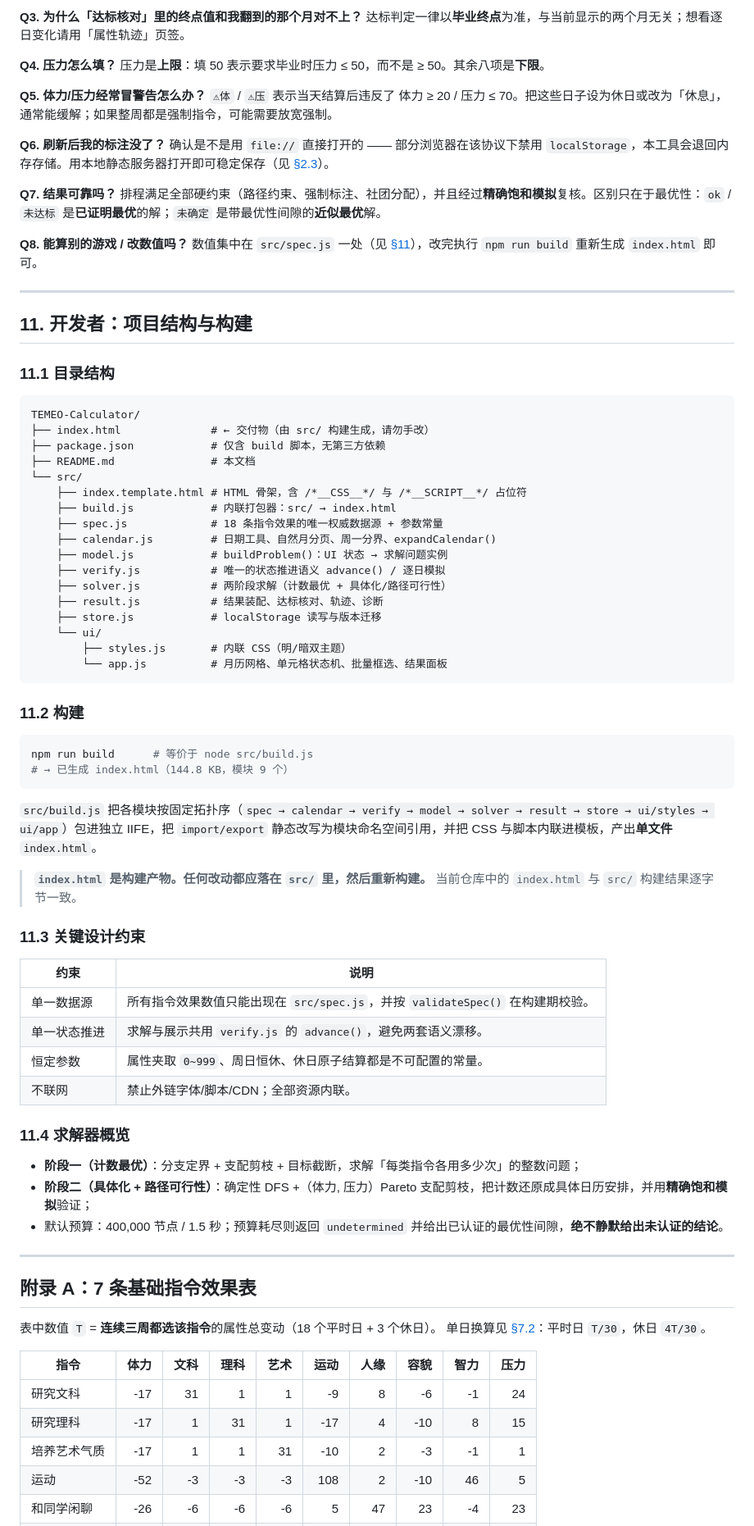
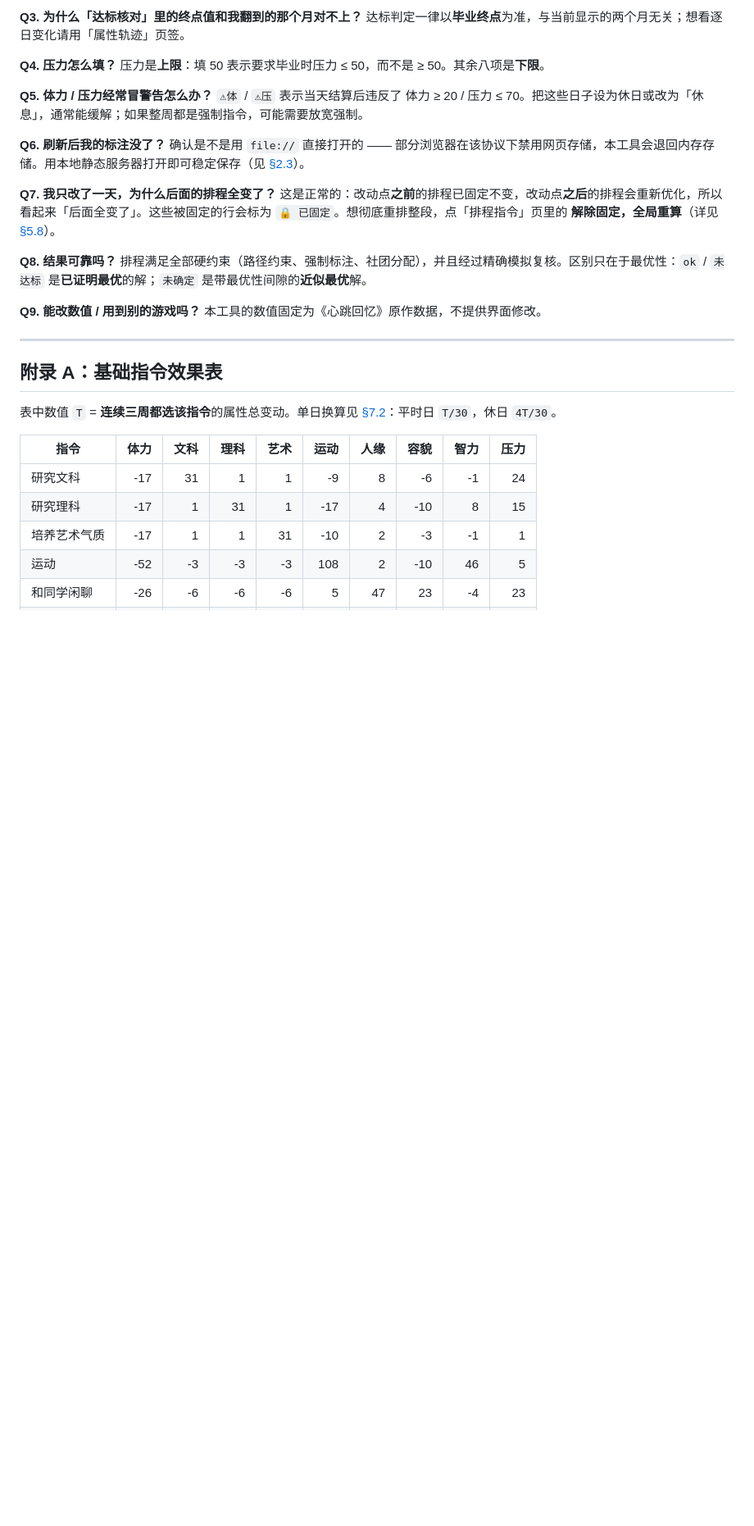
Before and after one commit to ouro-tomosho/TEMEO-Calculator, a Markdown page: README.md, the part around one of its changes. Shown at 82% size. Rendered like a GitHub page; blank space fills up the shorter version.

Commit message:
docs: 重写 README 为纯产品使用说明书
移除开发者/构建/求解器内部实现等内容，只保留面向使用者的说明；补充增量重规划行为与 FAQ。

````diff
--- a/README.md
+++ b/README.md
@@ -385,76 +394,26 @@ start index.html         # Windows
 **Q4. 压力怎么填？**
 压力是**上限**：填 50 表示要求毕业时压力 ≤ 50，而不是 ≥ 50。其余八项是**下限**。
 
-**Q5. 体力/压力经常冒警告怎么办？**
+**Q5. 体力 / 压力经常冒警告怎么办？**
 `⚠体` / `⚠压` 表示当天结算后违反了 体力 ≥ 20 / 压力 ≤ 70。把这些日子设为休日或改为「休息」，通常能缓解；如果整周都是强制指令，可能需要放宽强制。
 
 **Q6. 刷新后我的标注没了？**
-确认是不是用 `file://` 直接打开的 —— 部分浏览器在该协议下禁用 `localStorage`，本工具会退回内存存储。用本地静态服务器打开即可稳定保存（见 [§2.3](#23-浏览器要求)）。
+确认是不是用 `file://` 直接打开的 —— 部分浏览器在该协议下禁用网页存储，本工具会退回内存存储。用本地静态服务器打开即可稳定保存（见 [§2.3](#23-浏览器要求与存档提示)）。
 
-**Q7. 结果可靠吗？**
-排程满足全部硬约束（路径约束、强制标注、社团分配），并且经过**精确饱和模拟**复核。区别只在于最优性：`ok` / `未达标` 是**已证明最优**的解；`未确定` 是带最优性间隙的**近似最优**解。
+**Q7. 我只改了一天，为什么后面的排程全变了？**
+这是正常的：改动点**之前**的排程已固定不变，改动点**之后**的排程会重新优化，所以看起来「后面全变了」。这些被固定的行会标为 `🔒 已固定`。想彻底重排整段，点「排程指令」页里的 **解除固定，全局重算**（详见 [§5.8](#58-增量重规划只改动编辑点之后的排程)）。
 
-**Q8. 能算别的游戏 / 改数值吗？**
-数值集中在 `src/spec.js` 一处（见 [§11](#11-开发者项目结构与构建)），改完执行 `npm run build` 重新生成 `index.html` 即可。
+**Q8. 结果可靠吗？**
+排程满足全部硬约束（路径约束、强制标注、社团分配），并且经过精确模拟复核。区别只在于最优性：`ok` / `未达标` 是**已证明最优**的解；`未确定` 是带最优性间隙的**近似最优**解。
+
+**Q9. 能改数值 / 用到别的游戏吗？**
+本工具的数值固定为《心跳回忆》原作数据，不提供界面修改。
 
 ---
 
-## 11. 开发者：项目结构与构建
+## 附录 A：基础指令效果表
 
-### 11.1 目录结构
-
-```
-TEMEO-Calculator/
-├── index.html              # ← 交付物（由 src/ 构建生成，请勿手改）
-├── package.json            # 仅含 build 脚本，无第三方依赖
-├── README.md               # 本文档
-└── src/
-    ├── index.template.html # HTML 骨架，含 /*__CSS__*/ 与 /*__SCRIPT__*/ 占位符
-    ├── build.js            # 内联打包器：src/ → index.html
-    ├── spec.js             # 18 条指令效果的唯一权威数据源 + 参数常量
-    ├── calendar.js         # 日期工具、自然月分页、周一分界、expandCalendar()
-    ├── model.js            # buildProblem()：UI 状态 → 求解问题实例
-    ├── verify.js           # 唯一的状态推进语义 advance() / 逐日模拟
-    ├── solver.js           # 两阶段求解（计数最优 + 具体化/路径可行性）
-    ├── result.js           # 结果装配、达标核对、轨迹、诊断
-    ├── store.js            # localStorage 读写与版本迁移
-    └── ui/
-        ├── styles.js       # 内联 CSS（明/暗双主题）
-        └── app.js          # 月历网格、单元格状态机、批量框选、结果面板
-```
-
-### 11.2 构建
-
-```bash
-npm run build      # 等价于 node src/build.js
-# → 已生成 index.html（144.8 KB，模块 9 个）
-```
-
-`src/build.js` 把各模块按固定拓扑序（`spec → calendar → verify → model → solver → result → store → ui/styles → ui/app`）包进独立 IIFE，把 `import/export` 静态改写为模块命名空间引用，并把 CSS 与脚本内联进模板，产出**单文件** `index.html`。
-
-> **`index.html` 是构建产物。任何改动都应落在 `src/` 里，然后重新构建。** 当前仓库中的 `index.html` 与 `src/` 构建结果逐字节一致。
-
-### 11.3 关键设计约束
-
-| 约束 | 说明 |
-| --- | --- |
-| 单一数据源 | 所有指令效果数值只能出现在 `src/spec.js`，并按 `validateSpec()` 在构建期校验。 |
-| 单一状态推进 | 求解与展示共用 `verify.js` 的 `advance()`，避免两套语义漂移。 |
-| 恒定参数 | 属性夹取 `0~999`、周日恒休、休日原子结算都是不可配置的常量。 |
-| 不联网 | 禁止外链字体/脚本/CDN；全部资源内联。 |
-
-### 11.4 求解器概览
-
-- **阶段一（计数最优）**：分支定界 + 支配剪枝 + 目标截断，求解「每类指令各用多少次」的整数问题；
-- **阶段二（具体化 + 路径可行性）**：确定性 DFS +（体力, 压力）Pareto 支配剪枝，把计数还原成具体日历安排，并用**精确饱和模拟**验证；
-- 默认预算：400,000 节点 / 1.5 秒；预算耗尽则返回 `undetermined` 并给出已认证的最优性间隙，**绝不静默给出未认证的结论**。
-
----
-
-## 附录 A：7 条基础指令效果表
-
-表中数值 `T` = **连续三周都选该指令**的属性总变动（18 个平时日 + 3 个休日）。
-单日换算见 [§7.2](#72-指令与属性变化)：平时日 `T/30`，休日 `4T/30`。
+表中数值 `T` = **连续三周都选该指令**的属性总变动。单日换算见 [§7.2](#72-指令与属性变化)：平时日 `T/30`，休日 `4T/30`。
 
 | 指令 | 体力 | 文科 | 理科 | 艺术 | 运动 | 人缘 | 容貌 | 智力 | 压力 |
 | --- | ---: | ---: | ---: | ---: | ---: | ---: | ---: | ---: | ---: |
````
Also changed, not shown: other parts of README.md (+70 -60 lines).
